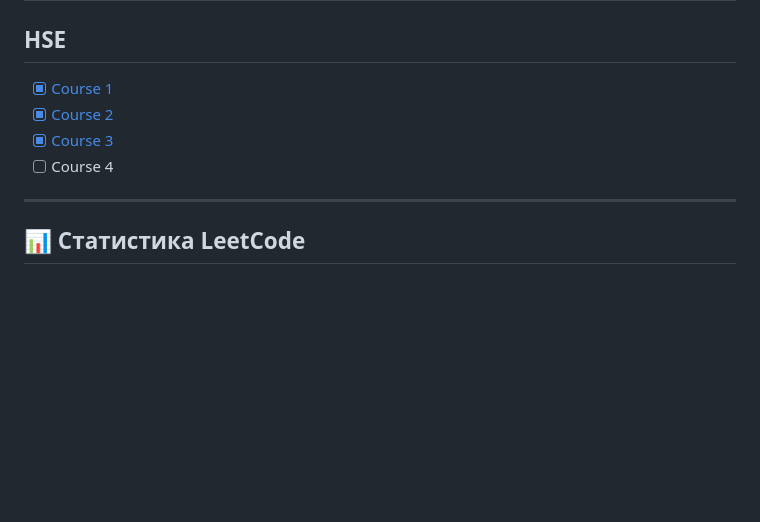
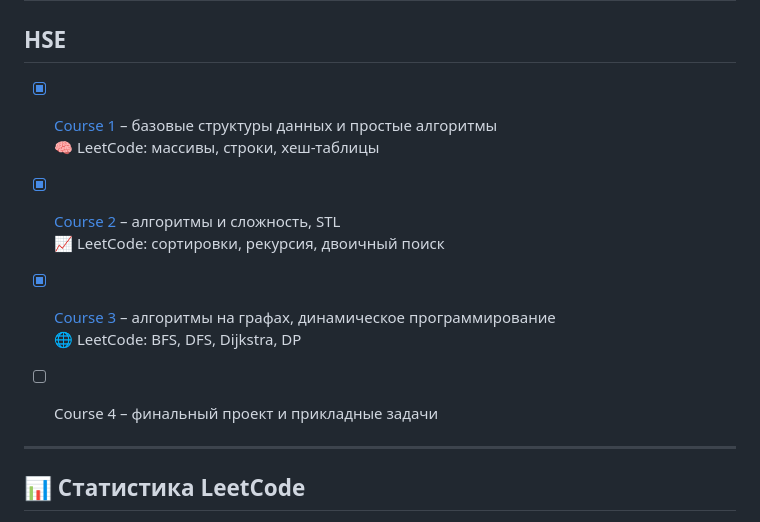
Before and after one commit to Syorito7/Tasks, a Markdown page: README.md, the part around the change. GitHub-like rendering; blank space fills up the shorter version.

Commit message:
add new readme_6

```diff
--- a/README.md
+++ b/README.md
@@ -1,9 +1,15 @@
 # My Portfolio
 ## HSE
-- [x] [Course 1](https://github.com/Syorito7/Tasks/tree/main/HSE/Course_1)
-- [x] [Course 2](https://github.com/Syorito7/Tasks/tree/main/HSE/Course_2/C%2B%2B)
-- [x] [Course 3](https://github.com/Syorito7/Tasks/tree/main/HSE/Course_3)
-- [ ] Course 4
+- [x] [Course 1](https://github.com/Syorito7/Tasks/tree/main/HSE/Course_1) – базовые структуры данных и простые алгоритмы
+  🧠 LeetCode: массивы, строки, хеш-таблицы
+
+- [x] [Course 2](https://github.com/Syorito7/Tasks/tree/main/HSE/Course_2/C%2B%2B) – алгоритмы и сложность, STL
+  📈 LeetCode: сортировки, рекурсия, двоичный поиск
+
+- [x] [Course 3](https://github.com/Syorito7/Tasks/tree/main/HSE/Course_3) – алгоритмы на графах, динамическое программирование
+  🌐 LeetCode: BFS, DFS, Dijkstra, DP
+
+- [ ] Course 4 – финальный проект и прикладные задачи
 
 ---
 <!-- LEETCODE_PROFILE_START -->
```
